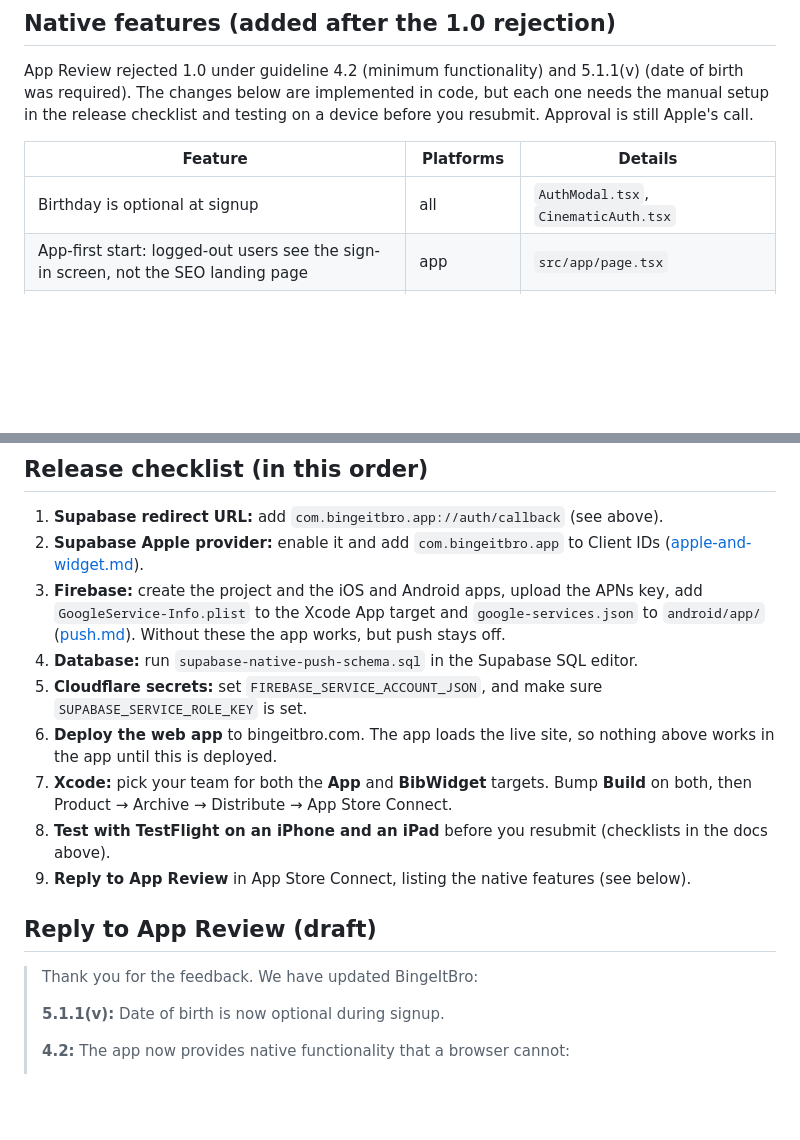
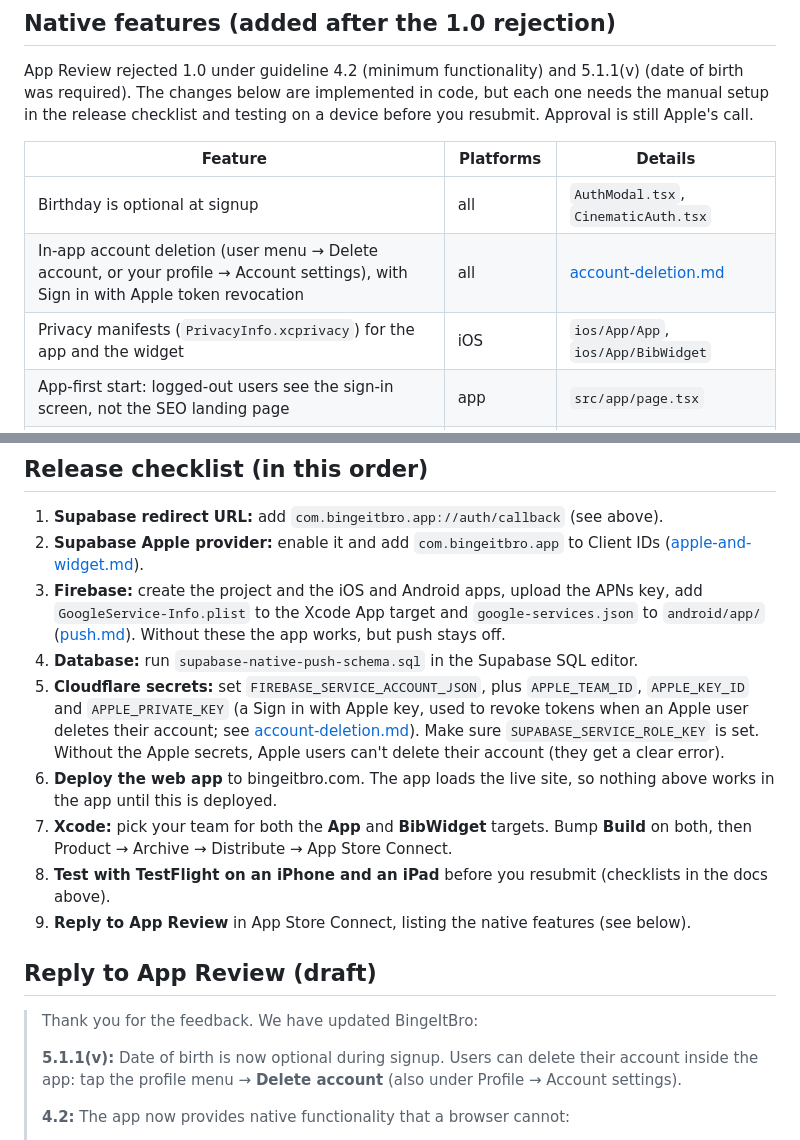
Before and after one commit to NSK-syam/bingeitbro, a Markdown page: MOBILE.md, 2 parts joined by grey strips. GitHub-like rendering; blank space fills up the shorter version.

Commit message:
docs(mobile): account deletion, privacy manifests and Apple secrets in MOBILE.md
Co-Authored-By: Claude Opus 5.5 <noreply@anthropic.com>

```diff
--- a/MOBILE.md
+++ b/MOBILE.md
@@ -140,6 +140,8 @@ the release checklist and testing on a device before you resubmit. Approval is s
 | Feature | Platforms | Details |
 | --- | --- | --- |
 | Birthday is optional at signup | all | `AuthModal.tsx`, `CinematicAuth.tsx` |
+| In-app account deletion (user menu → Delete account, or your profile → Account settings), with Sign in with Apple token revocation | all | [account-deletion.md](docs/mobile/account-deletion.md) |
+| Privacy manifests (`PrivacyInfo.xcprivacy`) for the app and the widget | iOS | `ios/App/App`, `ios/App/BibWidget` |
 | App-first start: logged-out users see the sign-in screen, not the SEO landing page | app | `src/app/page.tsx` |
 | No AdSense inside the app (not allowed in app WebViews) | app | `src/app/layout.tsx`, `AdDisplayUnit.tsx` |
 | Scheduled watches become on-device notifications (work offline) | iOS, Android | [device-features.md](docs/mobile/device-features.md) |
@@ -163,8 +165,11 @@ optional birthday.
    `GoogleService-Info.plist` to the Xcode App target and `google-services.json` to
    `android/app/` ([push.md](docs/mobile/push.md)). Without these the app works, but push stays off.
 4. **Database:** run `supabase-native-push-schema.sql` in the Supabase SQL editor.
-5. **Cloudflare secrets:** set `FIREBASE_SERVICE_ACCOUNT_JSON`, and make sure
-   `SUPABASE_SERVICE_ROLE_KEY` is set.
+5. **Cloudflare secrets:** set `FIREBASE_SERVICE_ACCOUNT_JSON`, plus `APPLE_TEAM_ID`, `APPLE_KEY_ID`
+   and `APPLE_PRIVATE_KEY` (a Sign in with Apple key, used to revoke tokens when an Apple user
+   deletes their account; see [account-deletion.md](docs/mobile/account-deletion.md)). Make sure
+   `SUPABASE_SERVICE_ROLE_KEY` is set. Without the Apple secrets, Apple users can't delete
+   their account (they get a clear error).
 6. **Deploy the web app** to bingeitbro.com. The app loads the live site, so nothing above works
    in the app until this is deployed.
 7. **Xcode:** pick your team for both the **App** and **BibWidget** targets. Bump **Build** on both,
@@ -176,7 +181,8 @@ optional birthday.
 
 > Thank you for the feedback. We have updated BingeItBro:
 >
-> **5.1.1(v):** Date of birth is now optional during signup.
+> **5.1.1(v):** Date of birth is now optional during signup. Users can delete their account inside
+> the app: tap the profile menu → **Delete account** (also under Profile → Account settings).
 >
 > **4.2:** The app now provides native functionality that a browser cannot:
 > - Sign in with Apple (native AuthenticationServices).
```
